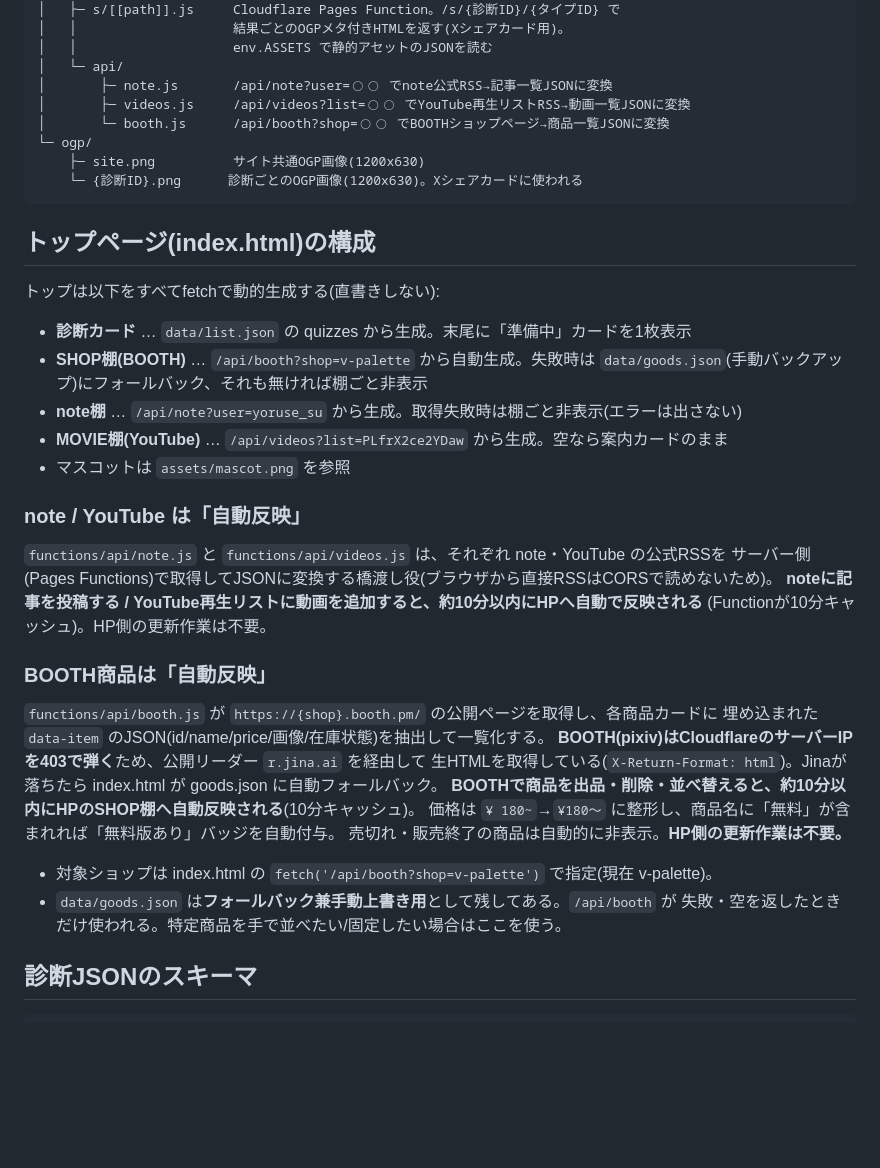
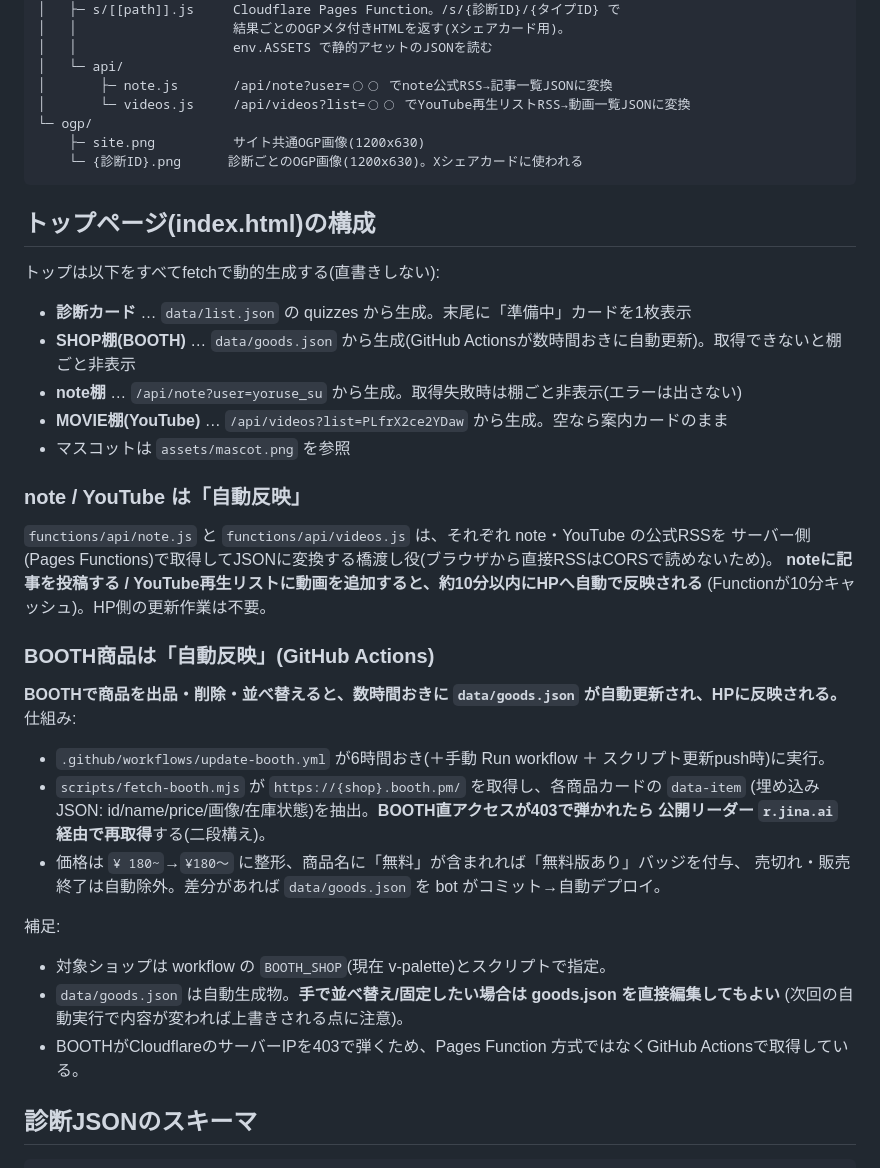
Before and after one commit to yorusesora-code/vshindan-portal, a Markdown page: CLAUDE.md, the part around the change. Rendered like a GitHub page; blank space fills up the shorter version.

Commit message:
Update CLAUDE.md and remove superseded Pages Function
- functions/api/booth.js を削除(GitHub Actions方式に置き換え済み)
- CLAUDE.md: SHOP棚が GitHub Actions で自動更新される仕組みに更新

Co-Authored-By: Claude Opus 4.8 <noreply@anthropic.com>

```diff
--- a/CLAUDE.md
+++ b/CLAUDE.md
@@ -35,8 +35,7 @@ VTuber・配信者・活動者向けの診断ポータルサイト。
 │   │                    env.ASSETS で静的アセットのJSONを読む
 │   └─ api/
 │       ├─ note.js       /api/note?user=◯◯ でnote公式RSS→記事一覧JSONに変換
-│       ├─ videos.js     /api/videos?list=◯◯ でYouTube再生リストRSS→動画一覧JSONに変換
-│       └─ booth.js      /api/booth?shop=◯◯ でBOOTHショップページ→商品一覧JSONに変換
+│       └─ videos.js     /api/videos?list=◯◯ でYouTube再生リストRSS→動画一覧JSONに変換
 └─ ogp/
     ├─ site.png          サイト共通OGP画像(1200x630)
     └─ {診断ID}.png      診断ごとのOGP画像(1200x630)。Xシェアカードに使われる
@@ -46,7 +45,7 @@ VTuber・配信者・活動者向けの診断ポータルサイト。
 
 トップは以下をすべてfetchで動的生成する(直書きしない):
 - **診断カード** … `data/list.json` の quizzes から生成。末尾に「準備中」カードを1枚表示
-- **SHOP棚(BOOTH)** … `/api/booth?shop=v-palette` から自動生成。失敗時は `data/goods.json`(手動バックアップ)にフォールバック、それも無ければ棚ごと非表示
+- **SHOP棚(BOOTH)** … `data/goods.json` から生成(GitHub Actionsが数時間おきに自動更新)。取得できないと棚ごと非表示
 - **note棚** … `/api/note?user=yoruse_su` から生成。取得失敗時は棚ごと非表示(エラーは出さない)
 - **MOVIE棚(YouTube)** … `/api/videos?list=PLfrX2ce2YDaw` から生成。空なら案内カードのまま
 - マスコットは `assets/mascot.png` を参照
@@ -58,19 +57,22 @@ VTuber・配信者・活動者向けの診断ポータルサイト。
 **noteに記事を投稿する / YouTube再生リストに動画を追加すると、約10分以内にHPへ自動で反映される**
 (Functionが10分キャッシュ)。HP側の更新作業は不要。
 
-### BOOTH商品は「自動反映」
+### BOOTH商品は「自動反映」(GitHub Actions)
 
-`functions/api/booth.js` が `https://{shop}.booth.pm/` の公開ページを取得し、各商品カードに
-埋め込まれた `data-item` のJSON(id/name/price/画像/在庫状態)を抽出して一覧化する。
-**BOOTH(pixiv)はCloudflareのサーバーIPを403で弾く**ため、公開リーダー `r.jina.ai` を経由して
-生HTMLを取得している(`X-Return-Format: html`)。Jinaが落ちたら index.html が goods.json に自動フォールバック。
-**BOOTHで商品を出品・削除・並べ替えると、約10分以内にHPのSHOP棚へ自動反映される**(10分キャッシュ)。
-価格は `¥ 180~`→`¥180〜` に整形し、商品名に「無料」が含まれれば「無料版あり」バッジを自動付与。
-売切れ・販売終了の商品は自動的に非表示。**HP側の更新作業は不要。**
+**BOOTHで商品を出品・削除・並べ替えると、数時間おきに `data/goods.json` が自動更新され、HPに反映される。**
+仕組み:
+- `.github/workflows/update-booth.yml` が6時間おき(＋手動 Run workflow ＋ スクリプト更新push時)に実行。
+- `scripts/fetch-booth.mjs` が `https://{shop}.booth.pm/` を取得し、各商品カードの `data-item`
+  (埋め込みJSON: id/name/price/画像/在庫状態)を抽出。**BOOTH直アクセスが403で弾かれたら
+  公開リーダー `r.jina.ai` 経由で再取得**する(二段構え)。
+- 価格は `¥ 180~`→`¥180〜` に整形、商品名に「無料」が含まれれば「無料版あり」バッジを付与、
+  売切れ・販売終了は自動除外。差分があれば `data/goods.json` を bot がコミット→自動デプロイ。
 
-- 対象ショップは index.html の `fetch('/api/booth?shop=v-palette')` で指定(現在 v-palette)。
-- `data/goods.json` は**フォールバック兼手動上書き用**として残してある。`/api/booth` が
-  失敗・空を返したときだけ使われる。特定商品を手で並べたい/固定したい場合はここを使う。
+補足:
+- 対象ショップは workflow の `BOOTH_SHOP`(現在 v-palette)とスクリプトで指定。
+- `data/goods.json` は自動生成物。**手で並べ替え/固定したい場合は goods.json を直接編集してもよい**
+  (次回の自動実行で内容が変われば上書きされる点に注意)。
+- BOOTHがCloudflareのサーバーIPを403で弾くため、Pages Function 方式ではなくGitHub Actionsで取得している。
 
 ## 診断JSONのスキーマ
 
```
